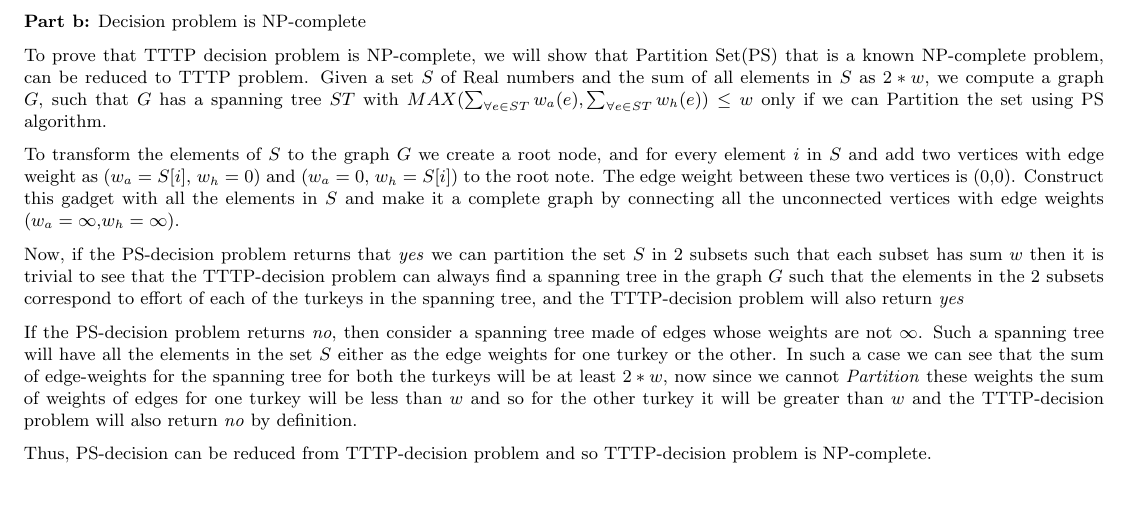
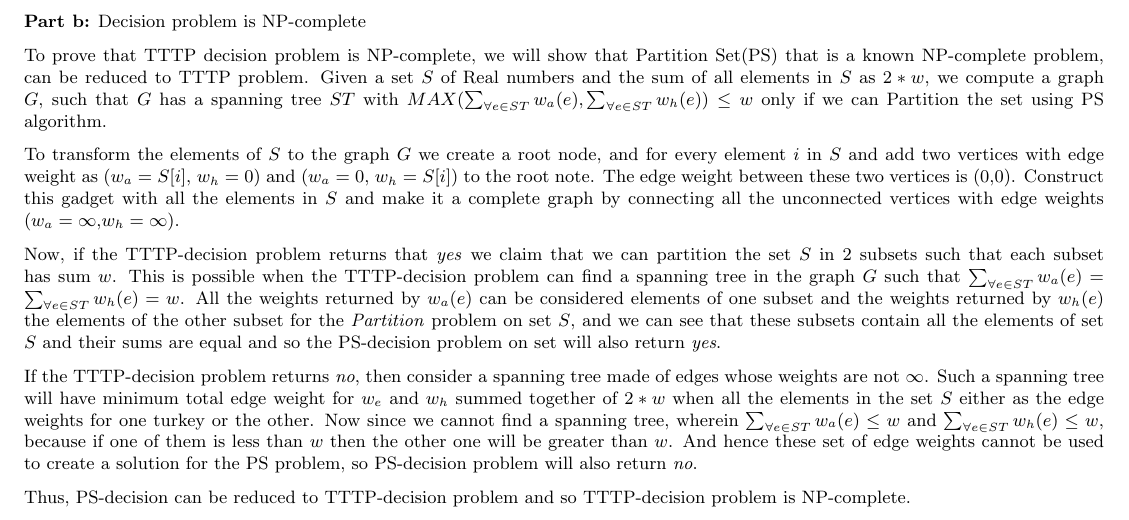
Before and after one commit to smihir/cs577, a LaTeX problem sheet (hw11.tex): part of the page, cut so that both start at the same text, the shorter picture padded with empty space. Compiled offline with pdfLaTeX.

Commit message:
hw11: change reduction direction

```diff
--- a/hw11.tex
+++ b/hw11.tex
@@ -62,11 +62,11 @@ Given a set $S$ of Real numbers and the sum of all elements in $S$ as $2*w$, we
 
 To transform the elements of $S$ to the graph $G$ we create a root node, and for every element $i$ in $S$ and add two vertices with edge weight as ($w_a = S[i]$, $w_h = 0$) and ($w_a = 0$, $w_h = S[i]$) to the root note. The edge weight between these two vertices is (0,0). Construct this gadget with all the elements in $S$ and make it a complete graph by connecting all the unconnected vertices with edge weights ($w_a = \infty$,$w_h = \infty$).
 
-Now, if the PS-decision problem returns that \textit{yes} we can partition the set $S$ in $2$ subsets such that each subset has sum $w$ then it is trivial to see that the TTTP-decision problem can always find a spanning tree in the graph $G$ such that the elements in the $2$ subsets correspond to effort of each of the turkeys in the spanning tree, and the TTTP-decision problem will also return \textit{yes}
+Now, if the TTTP-decision problem returns that \textit{yes} we claim that we can partition the set $S$ in $2$ subsets such that each subset has sum $w$. This is possible when the TTTP-decision problem can find a spanning tree in the graph $G$ such that $\sum_{\forall e \in ST}{w_a(e)} = \sum_{\forall e \in ST}{w_h(e)} = w$. All the weights returned by $w_a(e)$ can be considered elements of one subset and the weights returned by $w_h(e)$ the elements of the other subset for the \textit{Partition} problem on set $S$, and we can see that these subsets contain all the elements of set $S$ and their sums are equal and so the PS-decision problem on set will also return \textit{yes}.
 
-If the PS-decision problem returns \textit{no}, then consider a spanning tree made of edges whose weights are not $\infty$. Such a spanning tree will have all the elements in the set $S$ either as the edge weights for one turkey or the other. In such a case we can see that the sum of edge-weights for the spanning tree for both the turkeys will be at least $2*w$, now since we cannot \textit{Partition} these weights the sum of weights of edges for one turkey will be less than $w$ and so for the other turkey it will be greater than $w$ and the TTTP-decision problem will also return \textit{no} by definition.
+If the TTTP-decision problem returns \textit{no}, then consider a spanning tree made of edges whose weights are not $\infty$. Such a spanning tree will have minimum total edge weight for $w_e$ and $w_h$ summed together of $2*w$ when all the elements in the set $S$ either as the edge weights for one turkey or the other. Now since we cannot find a spanning tree, wherein $\sum_{\forall e \in ST}{w_a(e)} \leq w$ and $\sum_{\forall e \in ST}{w_h(e)} \leq w$, because if one of them is less than $w$ then the other one will be greater than $w$. And hence these set of edge weights cannot be used to create a solution for the PS problem, so PS-decision problem will also return \textit{no}.
 
-Thus, PS-decision can be reduced from TTTP-decision problem and so TTTP-decision problem is NP-complete.
+Thus, PS-decision can be reduced to TTTP-decision problem and so TTTP-decision problem is NP-complete.
 
 
 
```
Also changed, not shown: hw11.pdf.
